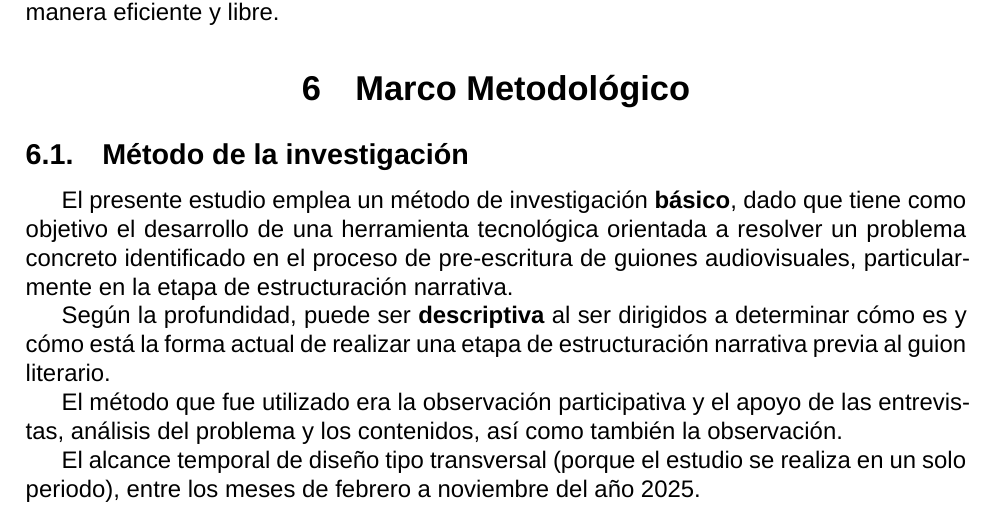
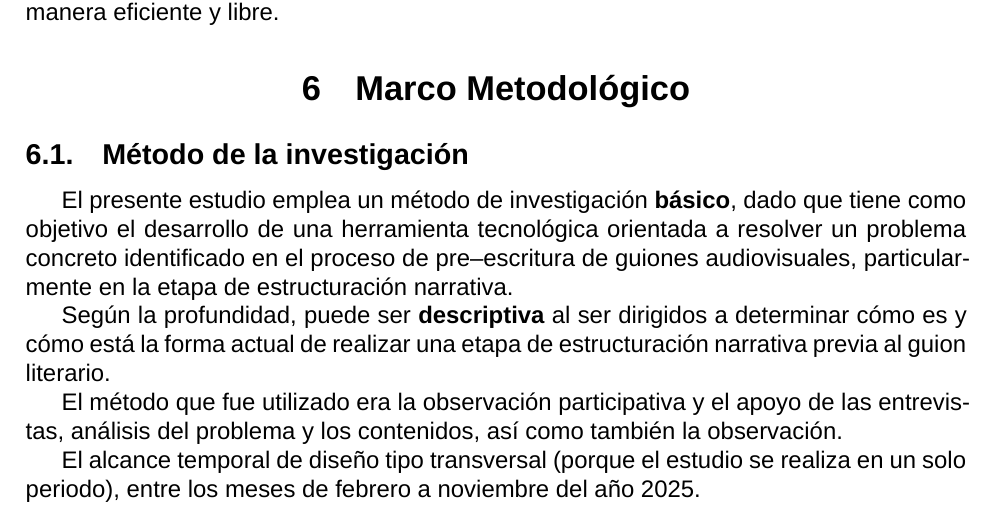
Before and after one commit to Dreamink-SNPP/BookThesis, a LaTeX document (Libro.tex): part of page 25 of 28, cut so that both start at the same text. Compiled offline with XeLaTeX; a missing font is replaced by an installed copy or a similar font.

Commit message:
fix: agregar doble guion para párrafos

```diff
--- a/Libro.tex
+++ b/Libro.tex
@@ -545,7 +545,7 @@
 
 	\subsection{M\'etodo de la investigaci\'on}
 
-	El presente estudio emplea un m\'etodo de investigaci\'on \textbf{básico}, dado que tiene como objetivo el desarrollo de una herramienta tecnol\'ogica orientada a resolver un problema concreto identificado en el proceso de pre-escritura de guiones audiovisuales, particularmente en la etapa de estructuraci\'on narrativa.
+	El presente estudio emplea un m\'etodo de investigaci\'on \textbf{básico}, dado que tiene como objetivo el desarrollo de una herramienta tecnol\'ogica orientada a resolver un problema concreto identificado en el proceso de pre--escritura de guiones audiovisuales, particularmente en la etapa de estructuraci\'on narrativa.
 
 	Según la profundidad, puede ser \textbf{descriptiva} al ser dirigidos a determinar cómo es y cómo está la forma actual de realizar una etapa de estructuraci\'on narrativa previa al guion literario.
 
```
